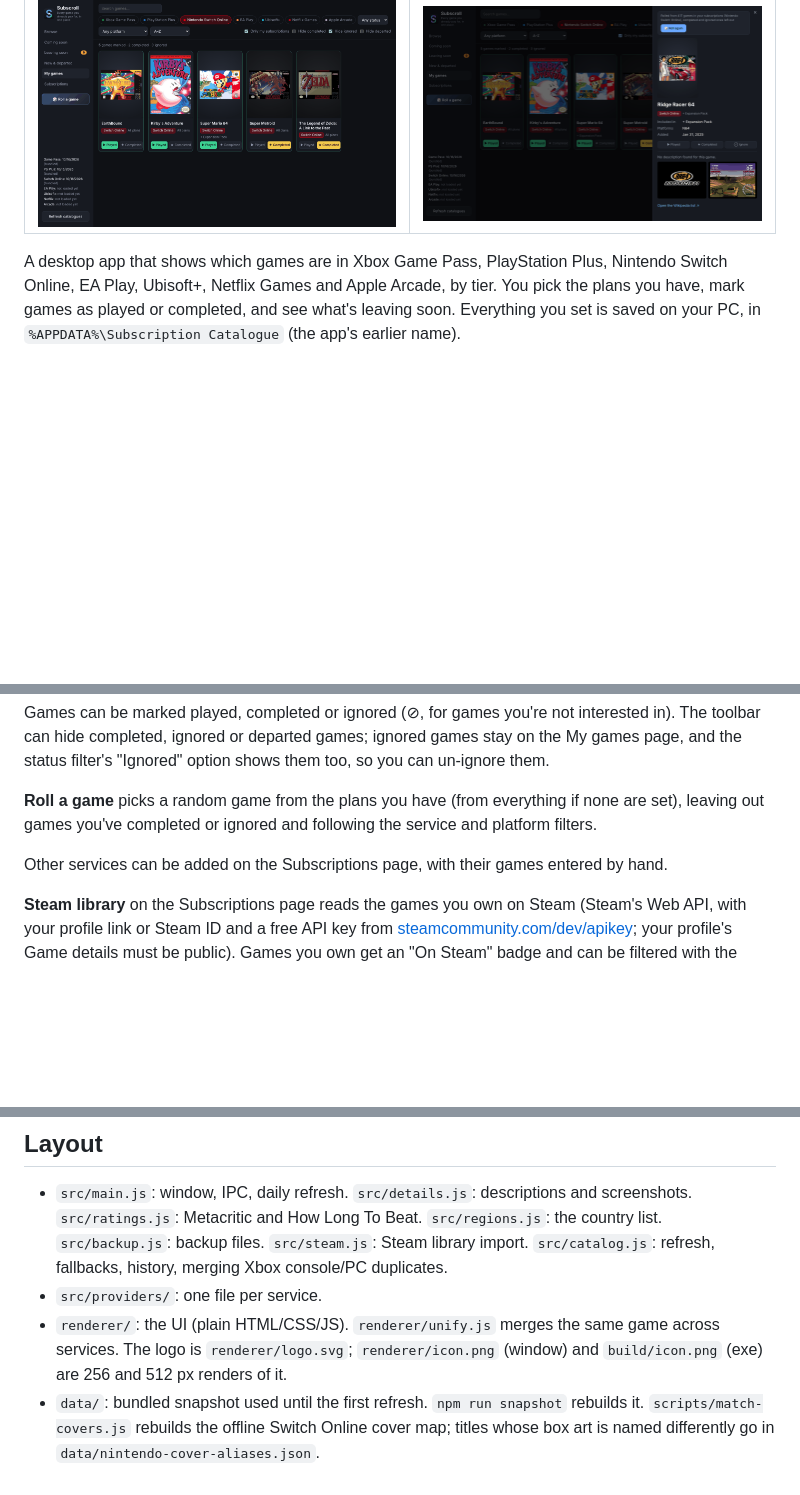
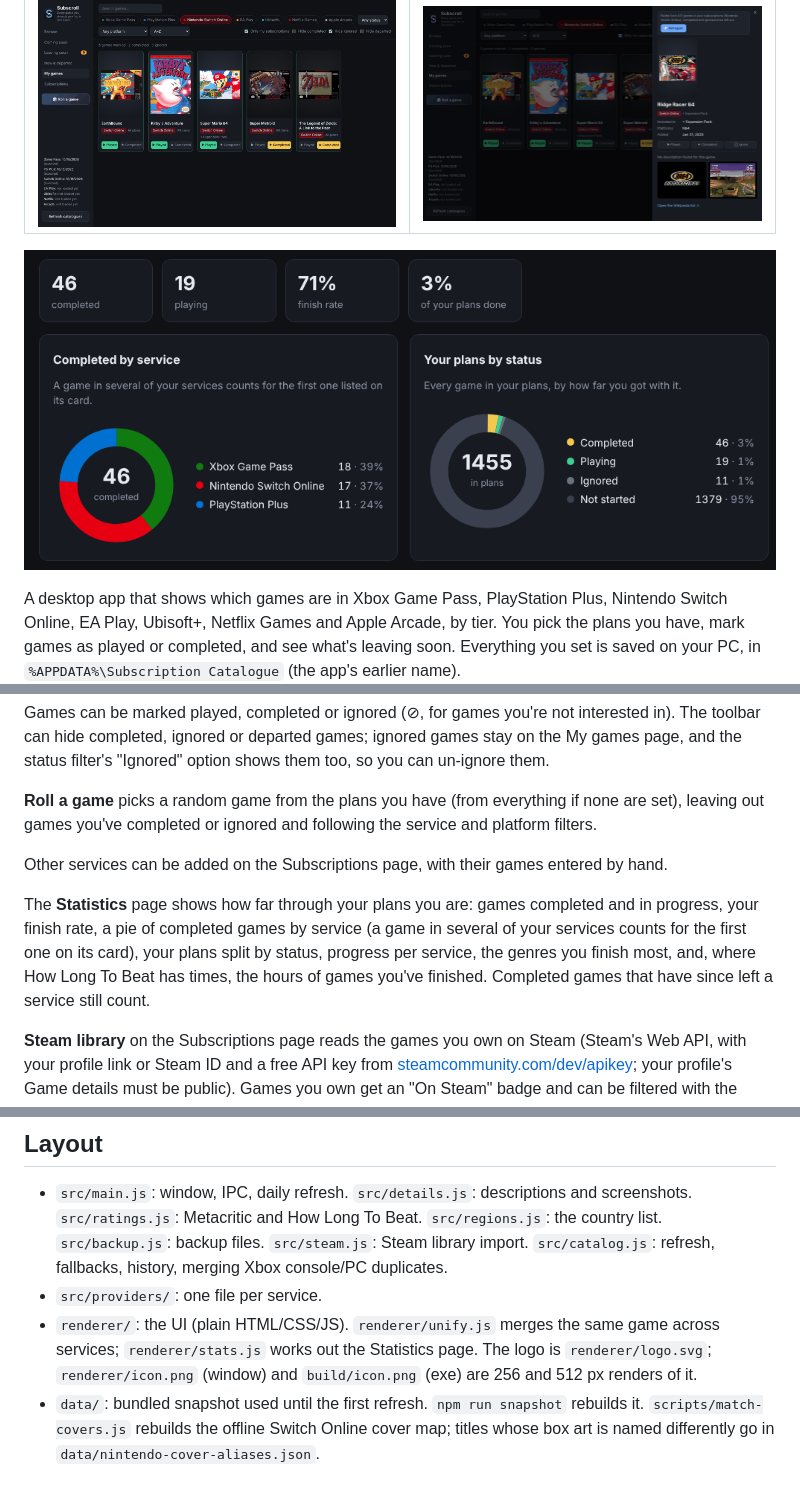
Before and after one commit to viruztt/subscroll, a Markdown page: README.md, 3 parts joined by grey strips. GitHub-like rendering; pictures changed too: docs/screenshots/stats.png (added); blank space fills up the shorter version.

```diff
--- a/README.md
+++ b/README.md
@@ -7,6 +7,8 @@
 | Your played and completed games | Roll a game when you can't decide |
 |---|---|
 | ![My games](docs/screenshots/my-games.png) | ![Roll a game](docs/screenshots/roll.png) |
+
+![Statistics](docs/screenshots/stats.png)
 
 A desktop app that shows which games are in Xbox Game Pass, PlayStation Plus, Nintendo Switch Online, EA Play, Ubisoft+, Netflix Games and Apple Arcade, by tier. You pick the plans you have, mark games as played or completed, and see what's leaving soon. Everything you set is saved on your PC, in `%APPDATA%\Subscription Catalogue` (the app's earlier name).
 
@@ -53,6 +55,8 @@ Games can be marked played, completed or ignored (⊘, for games you're not inte
 
 Other services can be added on the Subscriptions page, with their games entered by hand.
 
+The **Statistics** page shows how far through your plans you are: games completed and in progress, your finish rate, a pie of completed games by service (a game in several of your services counts for the first one on its card), your plans split by status, progress per service, the genres you finish most, and, where How Long To Beat has times, the hours of games you've finished. Completed games that have since left a service still count.
+
 **Steam library** on the Subscriptions page reads the games you own on Steam (Steam's Web API, with your profile link or Steam ID and a free API key from [steamcommunity.com/dev/apikey](https://steamcommunity.com/dev/apikey); your profile's Game details must be public). Games you own get an "On Steam" badge and can be filtered with the status filter's "On Steam" option, and games you've played there for 30 minutes or more are marked as played. Each game is marked once, so unmarking it sticks. The library is read again with the daily refresh. Switch Online games aren't matched, since they're old console versions.
 
 **Backup** on the Subscriptions page saves your plans, marks, own services and games, and settings to one `.json` file; **Restore from backup** on another PC (or after a reinstall) loads it back, asking first since it replaces what's there. Catalogues and cached lookups aren't in the file; the app fetches them again.
@@ -65,5 +69,5 @@ Other services can be added on the Subscriptions page, with their games entered
 
 - `src/main.js`: window, IPC, daily refresh. `src/details.js`: descriptions and screenshots. `src/ratings.js`: Metacritic and How Long To Beat. `src/regions.js`: the country list. `src/backup.js`: backup files. `src/steam.js`: Steam library import. `src/catalog.js`: refresh, fallbacks, history, merging Xbox console/PC duplicates.
 - `src/providers/`: one file per service.
-- `renderer/`: the UI (plain HTML/CSS/JS). `renderer/unify.js` merges the same game across services. The logo is `renderer/logo.svg`; `renderer/icon.png` (window) and `build/icon.png` (exe) are 256 and 512 px renders of it.
+- `renderer/`: the UI (plain HTML/CSS/JS). `renderer/unify.js` merges the same game across services; `renderer/stats.js` works out the Statistics page. The logo is `renderer/logo.svg`; `renderer/icon.png` (window) and `build/icon.png` (exe) are 256 and 512 px renders of it.
 - `data/`: bundled snapshot used until the first refresh. `npm run snapshot` rebuilds it. `scripts/match-covers.js` rebuilds the offline Switch Online cover map; titles whose box art is named differently go in `data/nintendo-cover-aliases.json`.
```
Also changed, not shown: 5 other files.
